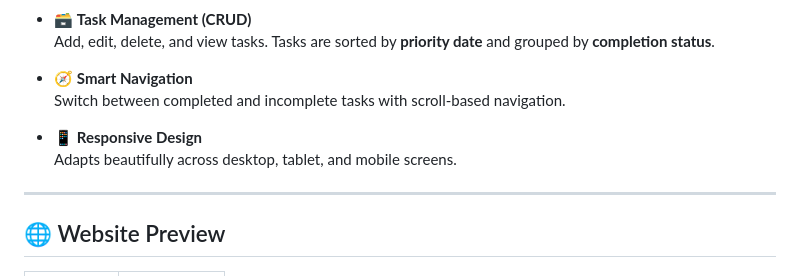
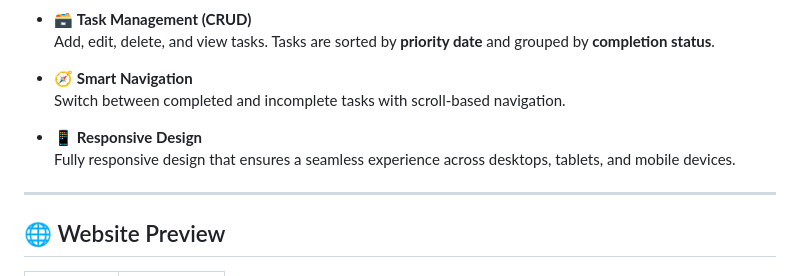
Before and after one commit to Leshoraa/todolist, a Markdown page: README.md, the part around the change. Rendered like a GitHub page.

```diff
--- a/README.md
+++ b/README.md
@@ -16,7 +16,7 @@ The **To-Do List Website** is a personal task manager that helps you stay organi
   Switch between completed and incomplete tasks with scroll-based navigation.
 
 - 📱 **Responsive Design**
-  Adapts beautifully across desktop, tablet, and mobile screens.
+  Fully responsive design that ensures a seamless experience across desktops, tablets, and mobile devices.
 
 ---
 
```
